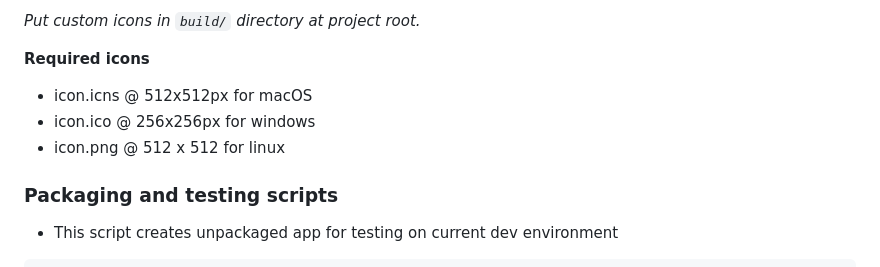
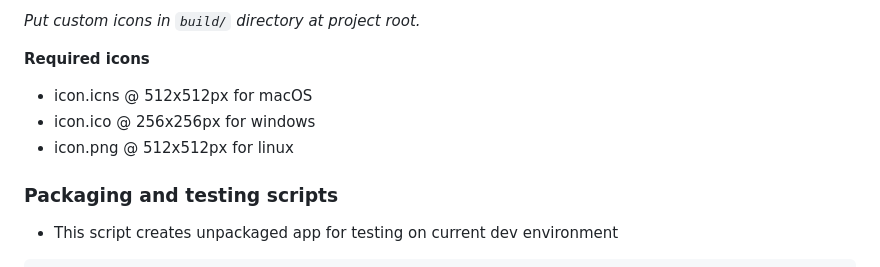
Before and after one commit to BXAMRA/electron-template, a Markdown page: README.md, the part around the change. Rendered like a GitHub page.

```diff
--- a/README.md
+++ b/README.md
@@ -68,7 +68,7 @@ npm run devmon
 **Required icons**
 * icon.icns @ 512x512px for macOS
 * icon.ico @ 256x256px for windows
-* icon.png @ 512 x 512 for linux
+* icon.png @ 512x512px for linux
 
 ### Packaging and testing scripts
 
```
